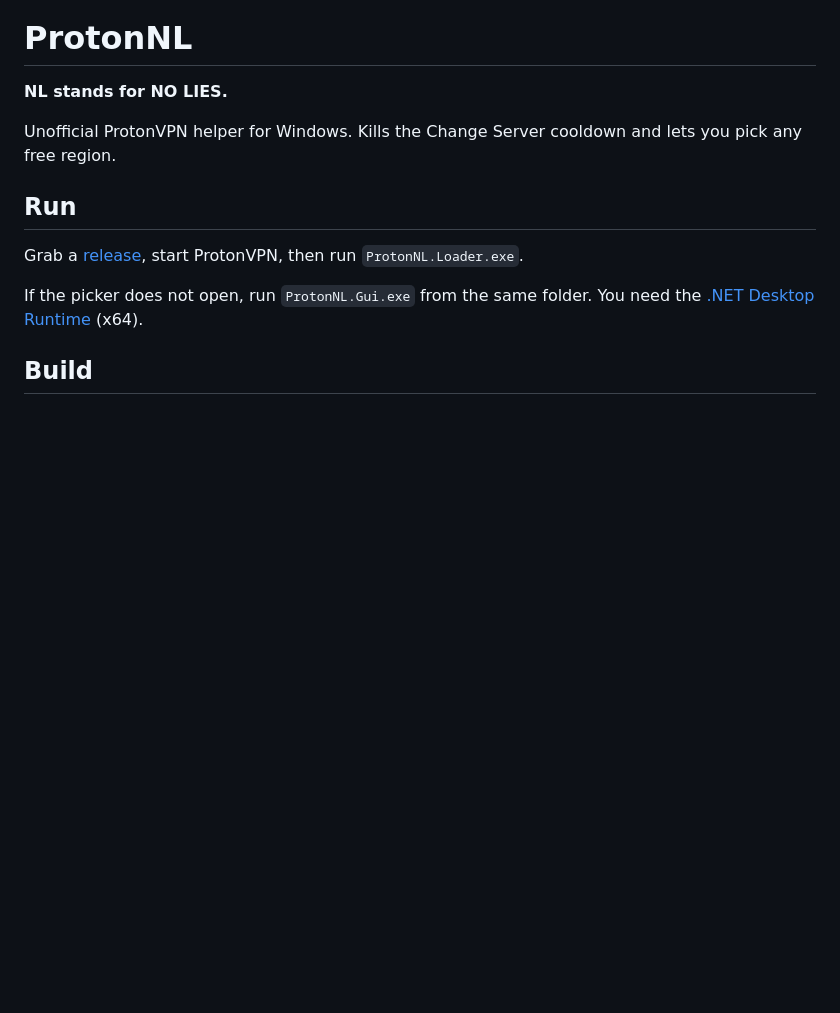
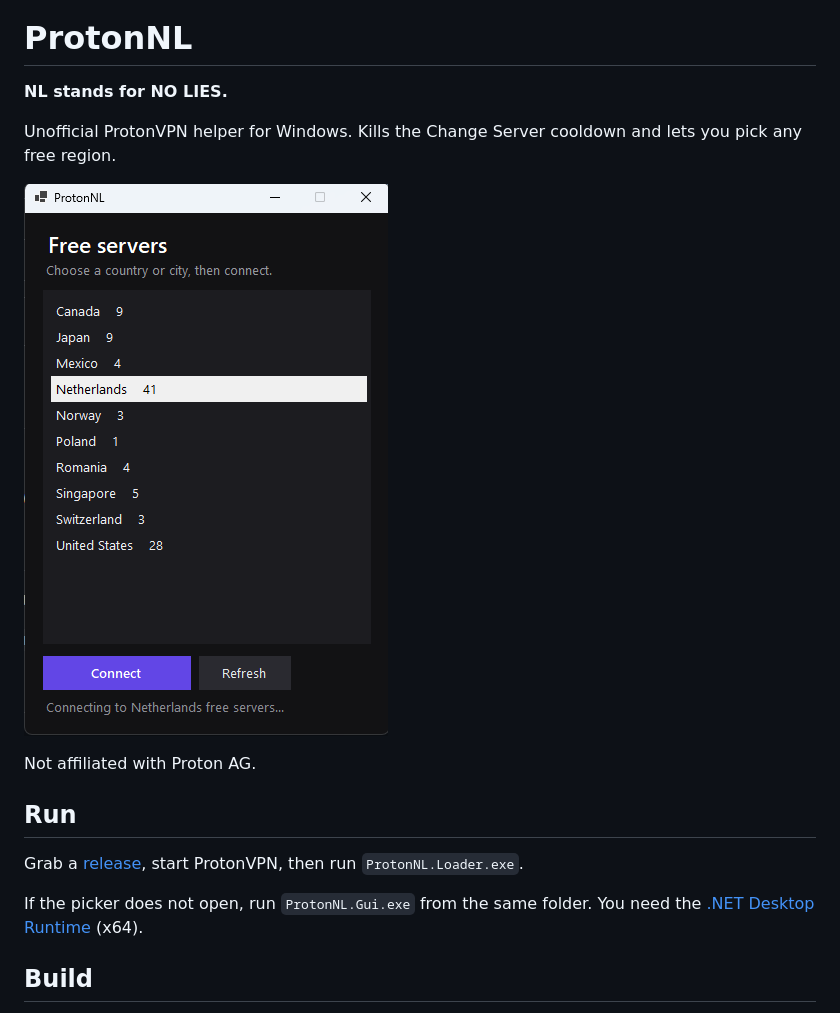
Before and after one commit to 1xpixi/ProtonNL, a Markdown page: README.md, the part around the change. Drawn GitHub-style; pictures changed too: screenshot.png (added); blank space fills up the shorter version.

Commit message:
Add GUI screenshot to the README.

```diff
--- a/README.md
+++ b/README.md
@@ -3,6 +3,10 @@
 **NL stands for NO LIES.**
 
 Unofficial ProtonVPN helper for Windows. Kills the Change Server cooldown and lets you pick any free region.
+
+![ProtonNL free server picker](screenshot.png)
+
+Not affiliated with Proton AG.
 
 ## Run
 
```
